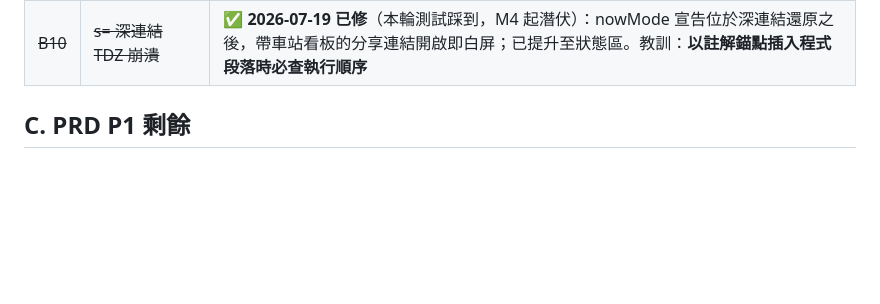
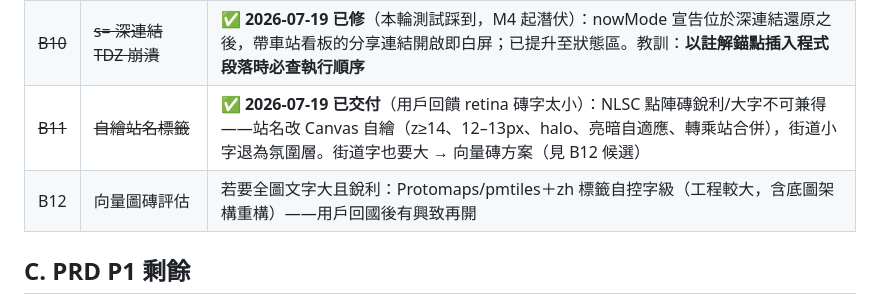
Before and after one commit to sc126-cornell/mrtrhythm, a Markdown page: BACKLOG.md, the part around the change. Rendered like a GitHub page; blank space fills up the shorter version.

Commit message:
BACKLOG: 補記 B11 站名標籤交付、B12 向量磚候選
Co-Authored-By: Claude Fable 5 <noreply@anthropic.com>

```diff
--- a/BACKLOG.md
+++ b/BACKLOG.md
@@ -25,6 +25,8 @@
 | ~~B8~~ | ~~高 DPI 地圖文字銳利化~~ | ✅ **2026-07-19 已修**（用戶回報字糊）：NLSC 無 @2x 磚，開 Leaflet detectRetina；深色濾鏡對比同步調高 |
 | ~~B9~~ | ~~「回到即時」一鍵還原~~ | ✅ **2026-07-19 已交付**（用戶問如何恢復即時）：真兇＝「現在」鈕在手機被裁出畫面外。時間列壓縮使其可見；升級為完整還原（現在＋1×＋播放）；偏離即時時亮藍指路 |
 | ~~B10~~ | ~~s= 深連結 TDZ 崩潰~~ | ✅ **2026-07-19 已修**（本輪測試踩到，M4 起潛伏）：nowMode 宣告位於深連結還原之後，帶車站看板的分享連結開啟即白屏；已提升至狀態區。教訓：**以註解錨點插入程式段落時必查執行順序** |
+| ~~B11~~ | ~~自繪站名標籤~~ | ✅ **2026-07-19 已交付**（用戶回饋 retina 磚字太小）：NLSC 點陣磚銳利/大字不可兼得——站名改 Canvas 自繪（z≥14、12–13px、halo、亮暗自適應、轉乘站合併），街道小字退為氛圍層。街道字也要大 → 向量磚方案（見 B12 候選） |
+| B12 | 向量圖磚評估 | 若要全圖文字大且銳利：Protomaps/pmtiles＋zh 標籤自控字級（工程較大，含底圖架構重構）——用戶回國後有興致再開 |
 
 ## C. PRD P1 剩餘
 
```
